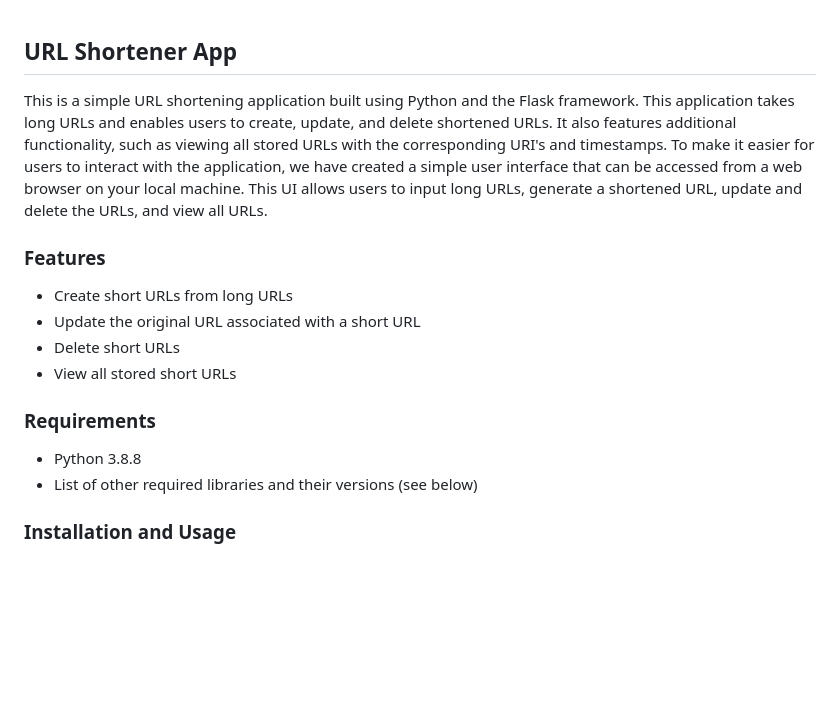
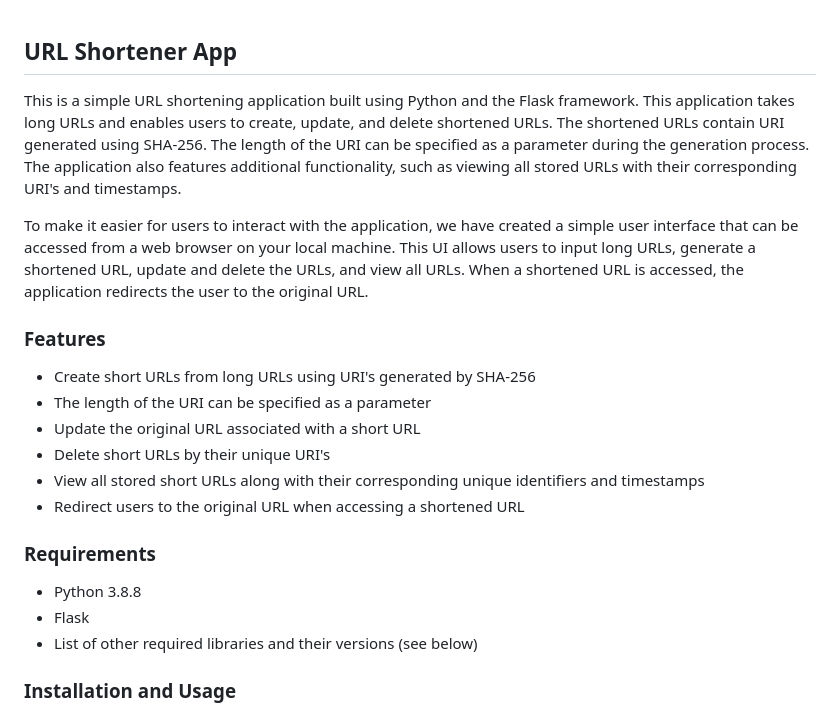
Before and after one commit to huyixin1/assignment1-410, a Markdown page: README.md, the part around the change printed below. Rendered like a GitHub page; blank space fills up the shorter version.

```diff
--- a/README.md
+++ b/README.md
@@ -1,14 +1,19 @@
 ## URL Shortener App
-This is a simple URL shortening application built using Python and the Flask framework. This application takes long URLs and enables users to create, update, and delete shortened URLs. It also features additional functionality, such as viewing all stored URLs with the corresponding URI's and timestamps. To make it easier for users to interact with the application, we have created a simple user interface that can be accessed from a web browser on your local machine. This UI allows users to input long URLs, generate a shortened URL, update and delete the URLs, and view all URLs.
+This is a simple URL shortening application built using Python and the Flask framework. This application takes long URLs and enables users to create, update, and delete shortened URLs. The shortened URLs contain URI generated using SHA-256. The length of the URI can be specified as a parameter during the generation process. The application also features additional functionality, such as viewing all stored URLs with their corresponding URI's and timestamps.
+
+To make it easier for users to interact with the application, we have created a simple user interface that can be accessed from a web browser on your local machine. This UI allows users to input long URLs, generate a shortened URL, update and delete the URLs, and view all URLs. When a shortened URL is accessed, the application redirects the user to the original URL.
 
 ### Features
-* Create short URLs from long URLs
+* Create short URLs from long URLs using URI's generated by SHA-256
+* The length of the URI can be specified as a parameter
 * Update the original URL associated with a short URL
-* Delete short URLs
-* View all stored short URLs
+* Delete short URLs by their unique URI's
+* View all stored short URLs along with their corresponding unique identifiers and timestamps
+* Redirect users to the original URL when accessing a shortened URL
 
 ### Requirements
 * Python 3.8.8
+* Flask
 * List of other required libraries and their versions (see below)
 
 ### Installation and Usage
```
Also changed, not shown: other parts of README.md (+2 -3 lines).
